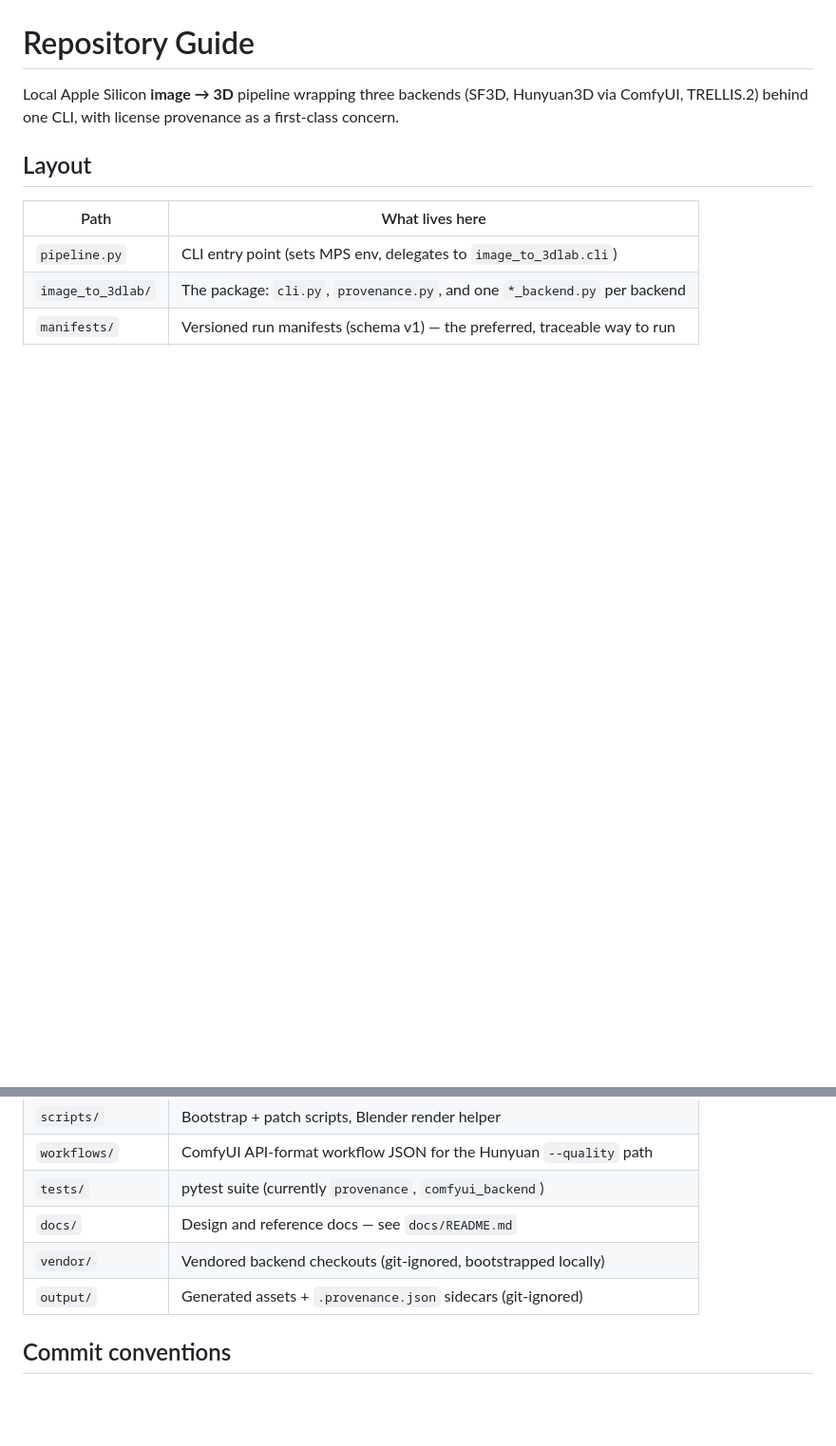
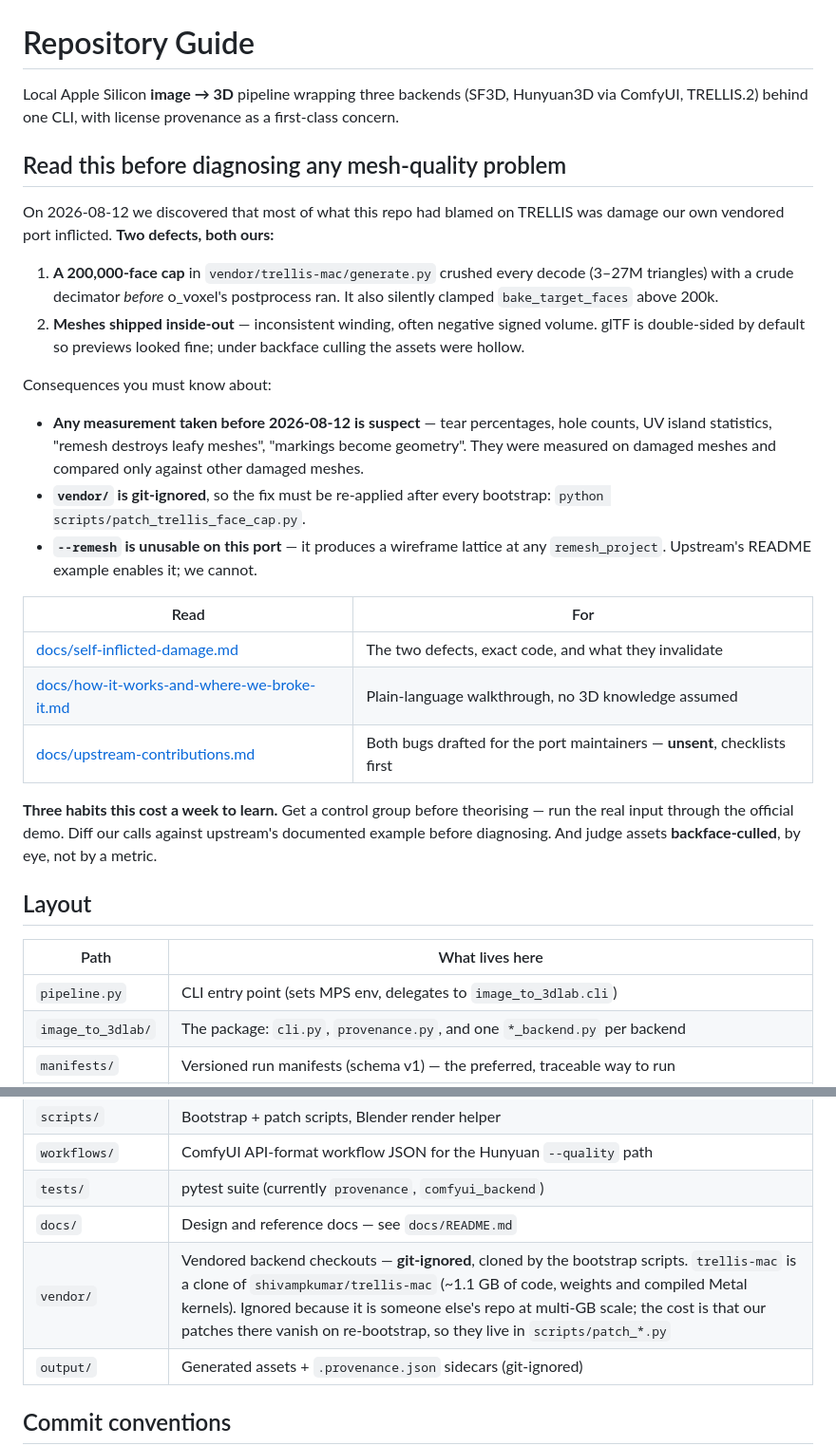
Before and after one commit to AdrielSantana/image-to-3dlab, a Markdown page: CLAUDE.md, 2 parts joined by grey strips. Shown at 95% size. Drawn GitHub-style; blank space fills up the shorter version.

Commit message:
docs: put the self-inflicted-damage warning at the top of CLAUDE.md
Every agent reads this file first, so the week's most expensive lesson belongs here
rather than three links deep: the 200k face cap, the inside-out winding, that vendor/ is
git-ignored so the patch must be re-applied after each bootstrap, and that --remesh is
unusable on this port.

Also states plainly that any measurement predating 2026-08-12 is suspect, since a great
deal of this repo's recorded findings were taken on damaged meshes and compared only
against other damaged meshes.

Explains what vendor/ actually contains and why it is ignored, since that is what makes
the patches fragile.

```diff
--- a/CLAUDE.md
+++ b/CLAUDE.md
@@ -2,6 +2,38 @@
 
 Local Apple Silicon **image → 3D** pipeline wrapping three backends (SF3D, Hunyuan3D
 via ComfyUI, TRELLIS.2) behind one CLI, with license provenance as a first-class concern.
+
+## Read this before diagnosing any mesh-quality problem
+
+On 2026-08-12 we discovered that most of what this repo had blamed on TRELLIS was damage
+our own vendored port inflicted. **Two defects, both ours:**
+
+1. **A 200,000-face cap** in `vendor/trellis-mac/generate.py` crushed every decode
+   (3–27M triangles) with a crude decimator *before* o_voxel's postprocess ran. It also
+   silently clamped `bake_target_faces` above 200k.
+2. **Meshes shipped inside-out** — inconsistent winding, often negative signed volume.
+   glTF is double-sided by default so previews looked fine; under backface culling the
+   assets were hollow.
+
+Consequences you must know about:
+
+- **Any measurement taken before 2026-08-12 is suspect** — tear percentages, hole counts,
+  UV island statistics, "remesh destroys leafy meshes", "markings become geometry". They
+  were measured on damaged meshes and compared only against other damaged meshes.
+- **`vendor/` is git-ignored**, so the fix must be re-applied after every bootstrap:
+  `python scripts/patch_trellis_face_cap.py`.
+- **`--remesh` is unusable on this port** — it produces a wireframe lattice at any
+  `remesh_project`. Upstream's README example enables it; we cannot.
+
+| Read | For |
+|------|-----|
+| [docs/self-inflicted-damage.md](docs/self-inflicted-damage.md) | The two defects, exact code, and what they invalidate |
+| [docs/how-it-works-and-where-we-broke-it.md](docs/how-it-works-and-where-we-broke-it.md) | Plain-language walkthrough, no 3D knowledge assumed |
+| [docs/upstream-contributions.md](docs/upstream-contributions.md) | Both bugs drafted for the port maintainers — **unsent**, checklists first |
+
+**Three habits this cost a week to learn.** Get a control group before theorising — run the
+real input through the official demo. Diff our calls against upstream's documented example
+before diagnosing. And judge assets **backface-culled**, by eye, not by a metric.
 
 ## Layout
 
@@ -14,7 +46,7 @@ via ComfyUI, TRELLIS.2) behind one CLI, with license provenance as a first-class
 | `workflows/` | ComfyUI API-format workflow JSON for the Hunyuan `--quality` path |
 | `tests/` | pytest suite (currently `provenance`, `comfyui_backend`) |
 | `docs/` | Design and reference docs — see `docs/README.md` |
-| `vendor/` | Vendored backend checkouts (git-ignored, bootstrapped locally) |
+| `vendor/` | Vendored backend checkouts — **git-ignored**, cloned by the bootstrap scripts. `trellis-mac` is a clone of `shivampkumar/trellis-mac` (~1.1 GB of code, weights and compiled Metal kernels). Ignored because it is someone else's repo at multi-GB scale; the cost is that our patches there vanish on re-bootstrap, so they live in `scripts/patch_*.py` |
 | `output/` | Generated assets + `.provenance.json` sidecars (git-ignored) |
 
 ## Commit conventions
```
